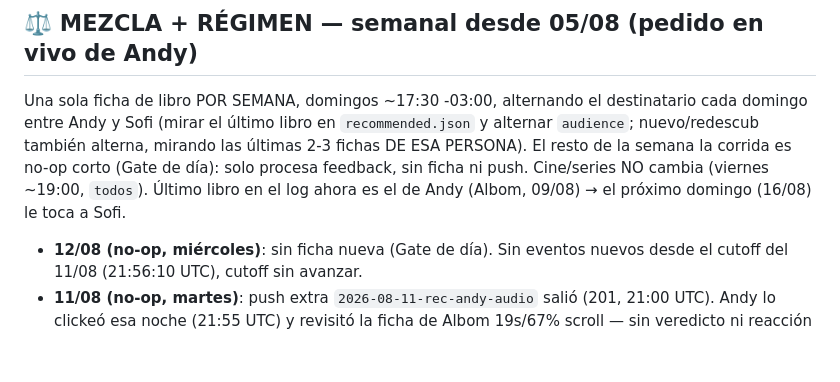
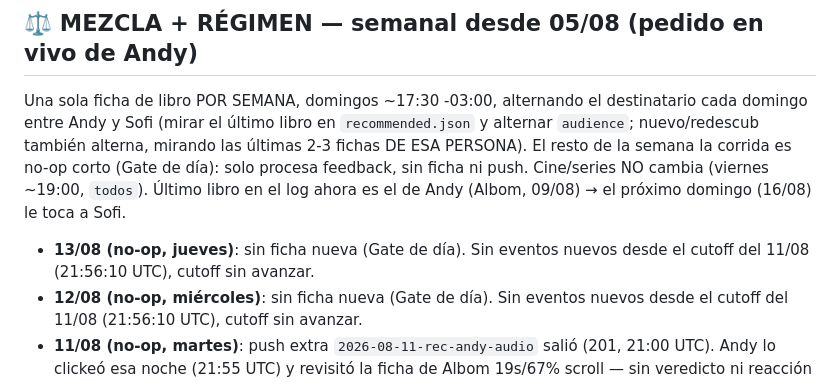
Before and after one commit to Abecedeefege/Biblioteca, a Markdown page: recs/PROFILE.md, the part around the change. Rendered like a GitHub page; blank space fills up the shorter version.

Commit message:
rec: 2026-08-13 no-op (no es domingo, sin feedback nuevo)
Co-Authored-By: Claude Sonnet 5 <noreply@anthropic.com>
Claude-Session: https://claude.ai/code/session_0198KLfedp5D2ZXDCAfjzxm3

```diff
--- a/recs/PROFILE.md
+++ b/recs/PROFILE.md
@@ -9,6 +9,8 @@ corrida es no-op corto (Gate de día): solo procesa feedback, sin ficha ni
 push. Cine/series NO cambia (viernes ~19:00, `todos`). Último libro en el
 log ahora es el de Andy (Albom, 09/08) → el próximo domingo (16/08) le
 toca a Sofi.
+- **13/08 (no-op, jueves)**: sin ficha nueva (Gate de día). Sin eventos
+  nuevos desde el cutoff del 11/08 (21:56:10 UTC), cutoff sin avanzar.
 - **12/08 (no-op, miércoles)**: sin ficha nueva (Gate de día). Sin eventos
   nuevos desde el cutoff del 11/08 (21:56:10 UTC), cutoff sin avanzar.
 - **11/08 (no-op, martes)**: push extra `2026-08-11-rec-andy-audio` salió
```
